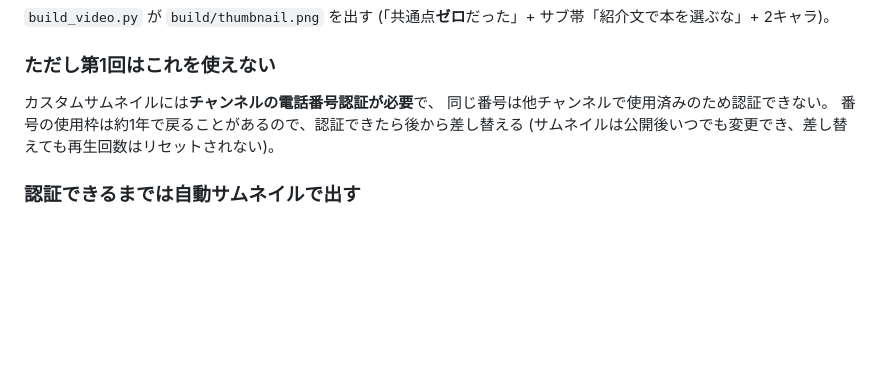
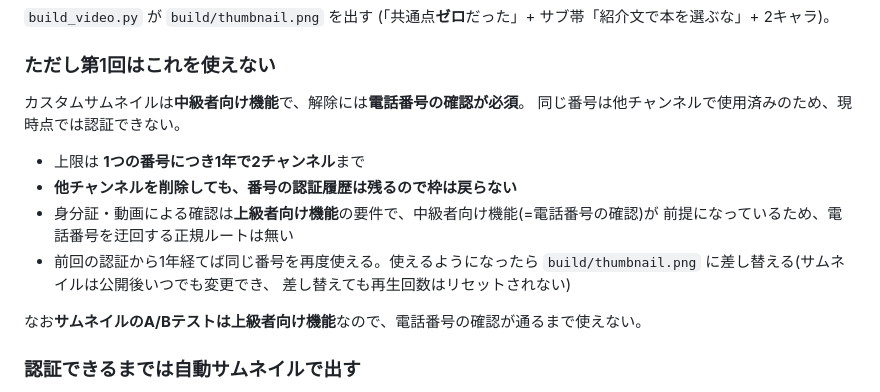
Before and after one commit to ow2hub/ow2-guide, a Markdown page: video-prototype/script.md, the part around the change. GitHub-like rendering; blank space fills up the shorter version.

Commit message:
Correct the thumbnail note with the verified verification rules

```diff
--- a/video-prototype/script.md
+++ b/video-prototype/script.md
@@ -127,10 +127,18 @@ VOICEVOXは読み上げが速いので、初回ビルドは7分41秒だった。
 
 ### ただし第1回はこれを使えない
 
-カスタムサムネイルには**チャンネルの電話番号認証が必要**で、
-同じ番号は他チャンネルで使用済みのため認証できない。
-番号の使用枠は約1年で戻ることがあるので、認証できたら後から差し替える
-(サムネイルは公開後いつでも変更でき、差し替えても再生回数はリセットされない)。
+カスタムサムネイルは**中級者向け機能**で、解除には**電話番号の確認が必須**。
+同じ番号は他チャンネルで使用済みのため、現時点では認証できない。
+
+- 上限は **1つの番号につき1年で2チャンネル**まで
+- **他チャンネルを削除しても、番号の認証履歴は残るので枠は戻らない**
+- 身分証・動画による確認は**上級者向け機能**の要件で、中級者向け機能(=電話番号の確認)が
+  前提になっているため、電話番号を迂回する正規ルートは無い
+- 前回の認証から1年経てば同じ番号を再度使える。使えるようになったら
+  `build/thumbnail.png` に差し替える(サムネイルは公開後いつでも変更でき、
+  差し替えても再生回数はリセットされない)
+
+なお**サムネイルのA/Bテストは上級者向け機能**なので、電話番号の確認が通るまで使えない。
 
 ### 認証できるまでは自動サムネイルで出す
 
```
